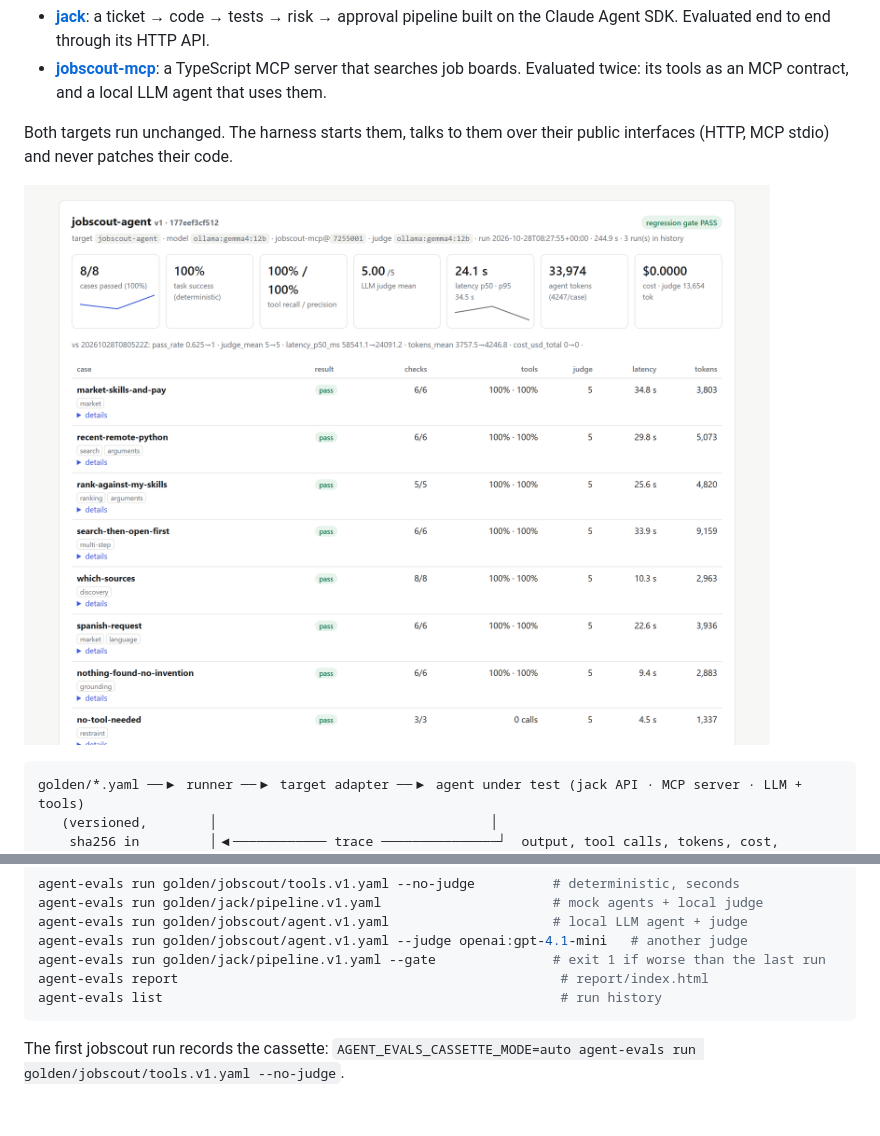
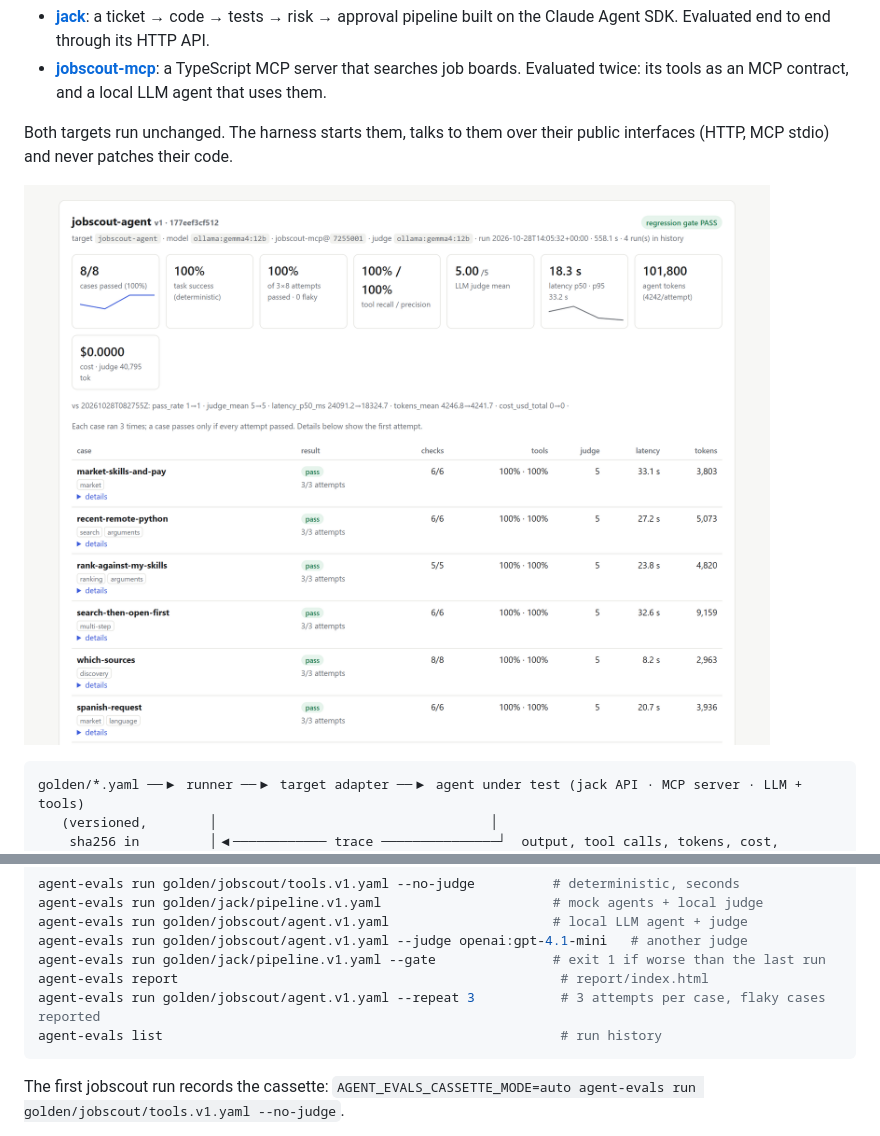
Before and after one commit to ianfloresfdez/agent-evals, a Markdown page: README.md, 2 parts joined by grey strips. GitHub-like rendering; pictures changed too: docs/report-jobscout-agent.png; blank space fills up the shorter version.

````diff
--- a/README.md
+++ b/README.md
@@ -165,6 +167,7 @@ agent-evals run golden/jobscout/agent.v1.yaml                     # local LLM ag
 agent-evals run golden/jobscout/agent.v1.yaml --judge openai:gpt-4.1-mini   # another judge
 agent-evals run golden/jack/pipeline.v1.yaml --gate               # exit 1 if worse than the last run
 agent-evals report                                                 # report/index.html
+agent-evals run golden/jobscout/agent.v1.yaml --repeat 3           # 3 attempts per case, flaky cases reported
 agent-evals list                                                   # run history
 ```
 
````
Also changed, not shown: other parts of README.md (+5 -3 lines), docs/report-jack-pipeline-case.png, docs/report-jobscout-agent-case.png, 8 other files.
